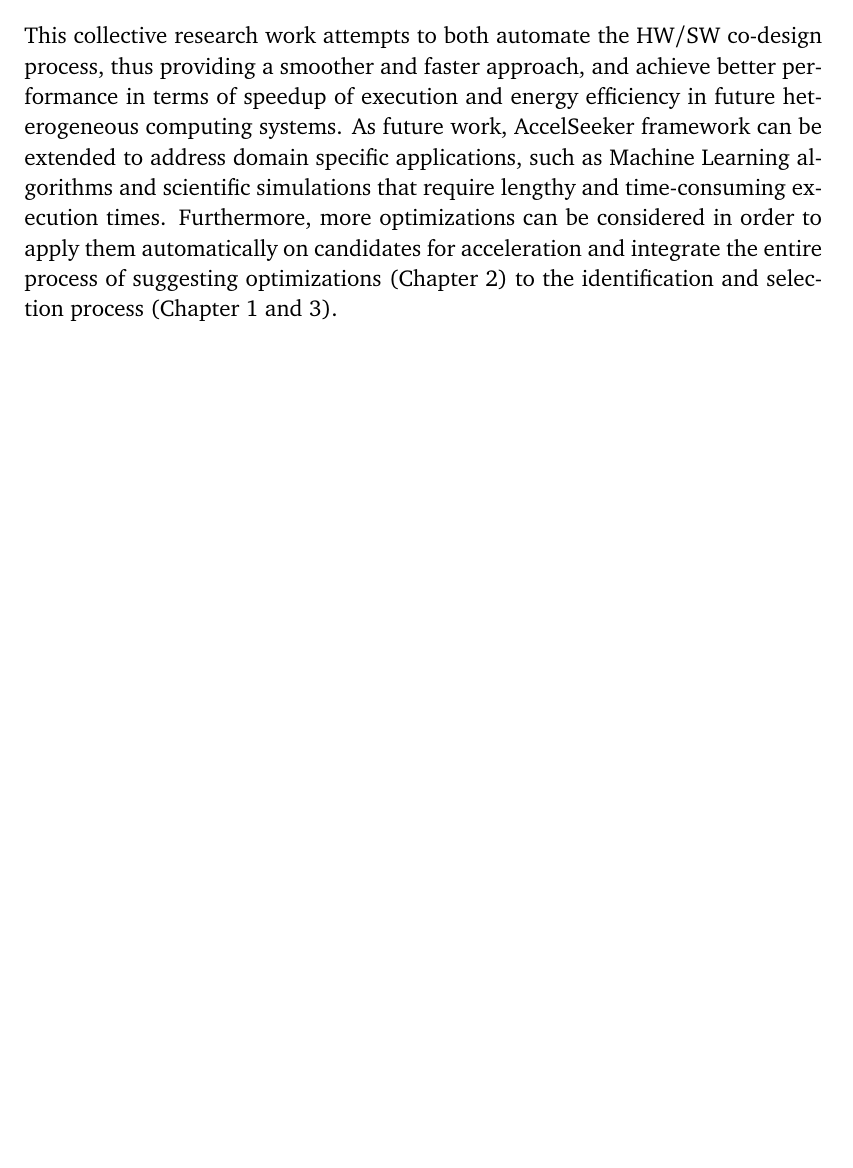
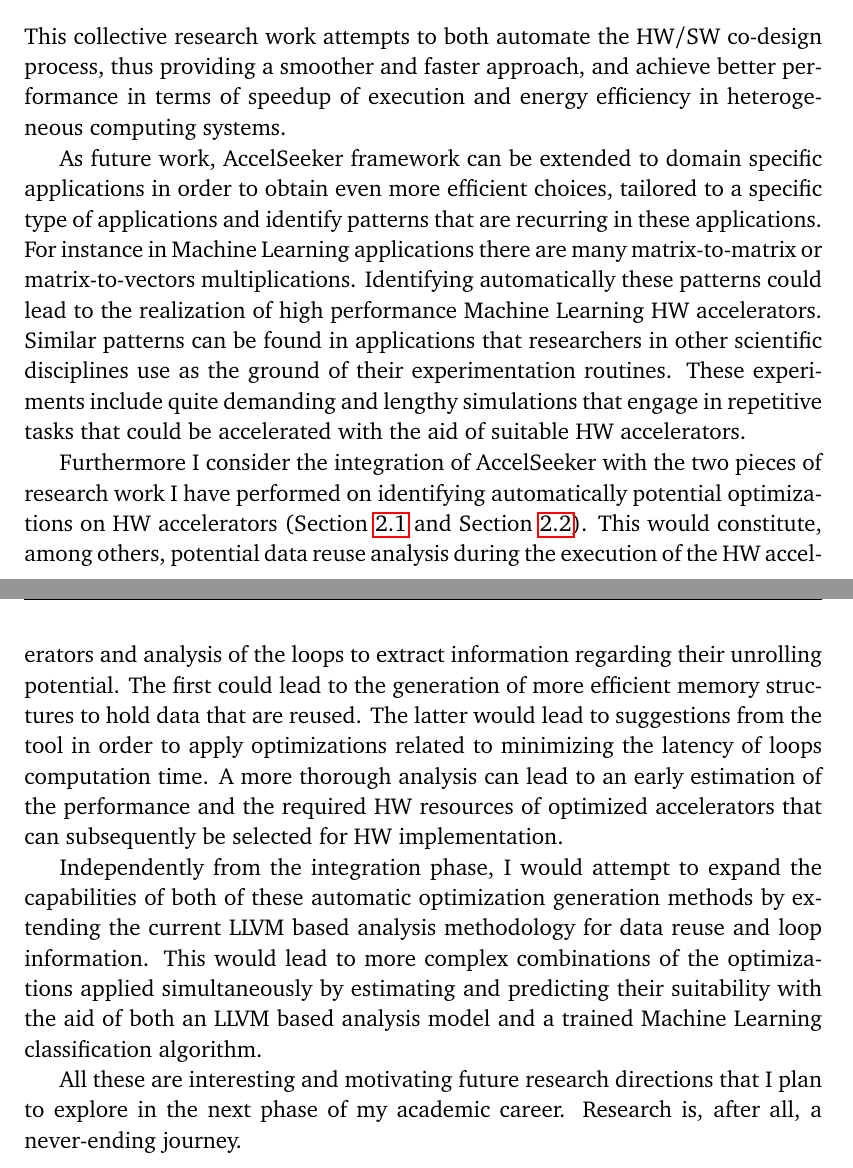
Before and after one commit to GiorgioZacharo/TemplatePhDThesis, a LaTeX thesis (usiinfthesis-sample.tex): part of page 97 of 109 before the commit and two parts of pages 97 and 98 of 109 after it, the two joined at a grey line, cut so that both start at the same text, the shorter picture padded with empty space. Compiled offline with pdfLaTeX.

Commit message:
Conclusions - Updated

```diff
--- a/usiinfthesis-sample.tex
+++ b/usiinfthesis-sample.tex
@@ -4219,16 +4242,45 @@ document but leave room for extending and improving my research work. The
 
 \subsubsection{Future Work}
 
-This collective research work attempts to both automate the HW/SW co-design process, thus providing a smoother and faster approach, and achieve better performance in terms of speedup of execution and energy efficiency in future heterogeneous computing systems. As future work,
-\aseeker\ framework can be extended to address domain specific applications, such as Machine
-Learning algorithms and scientific  simulations that require lengthy and time-consuming
-execution times. Furthermore, more optimizations can be considered in order to apply them
-automatically on candidates for acceleration and integrate the entire process of suggesting optimizations (Chapter 2) to the identification and selection process (Chapter 1 and 3).
-% presents the idea of extending the  framework by shifting the attention
-% to candidates for acceleration that are subgraphs of the entire function call graph, instead of the function control flow graph of single functions. Furthermore the underlying system that hosts the accelerators is analyzed so that both computation and communication effort is taken into account.
-% Chapter 3 is still part of ongoing research work, although preliminary results on a complex benchmark such as \htsf\ have  demonstrated improved speedup on simulated heterogeneous systems compared to profiling-only based methodologies.\par
-
-% framework that assists the design of heterogeneous computing systems.
+% address domain specific applications, such as Machine
+% Learning algorithms and scientific  simulations that require lengthy and time-consuming
+% execution times.
+% Furthermore, more optimizations can be considered in order to apply them
+% automatically on candidates for acceleration and integrate the entire process of suggesting optimizations (Chapter 2) to the identification and selection process (Chapter 1 and 3).
+
+This collective research work attempts to both automate the HW/SW co-design process, thus providing a smoother and
+faster approach, and achieve better performance in terms of speedup of execution and energy efficiency in
+heterogeneous computing systems.\par
+
+As future work, \aseeker\ framework can be extended to domain specific applications
+in order to obtain even more efficient choices, tailored to a specific type of applications and identify patterns
+that are recurring in these applications.
+For instance in Machine Learning applications there are many matrix-to-matrix or matrix-to-vectors multiplications.
+Identifying automatically these patterns could lead to the realization of high performance Machine Learning
+HW accelerators. Similar patterns can be found in applications that researchers in other scientific disciplines
+use as the ground of their experimentation routines. These experiments include quite demanding and lengthy
+simulations that engage in repetitive tasks that could be accelerated with the aid of suitable HW
+accelerators.\par
+
+Furthermore I consider the integration of \aseeker\ with the two pieces of research work I have performed on identifying automatically potential optimizations on HW accelerators (Section \ref{sec:dr}
+and Section \ref{sec:ml}).
+This would constitute, among others, potential data
+reuse analysis during the execution of the HW accelerators and analysis of the loops
+to extract information regarding their unrolling potential. The first could lead to
+the generation of more efficient memory structures to hold data that are reused. The latter would lead to
+suggestions from the tool in order to apply optimizations related to minimizing the latency of loops
+computation time. A more thorough analysis can lead to an early estimation of the performance and the
+required HW resources of optimized accelerators that can subsequently be selected for HW implementation.\par
+
+Independently from the integration phase, I would attempt to expand the
+capabilities of both of these automatic optimization generation methods by extending the current LLVM based
+analysis methodology for data reuse and loop information. This would lead to more complex combinations of the optimizations applied simultaneously by estimating and predicting their suitability with the aid of both an
+LLVM based analysis model and a trained Machine Learning classification algorithm.\par
+
+All these are interesting and motivating future research directions that I plan to explore in the next phase
+of my academic career. Research is, after all, a never-ending journey.
+
+
 
 
 \backmatter
```
Also changed, not shown: usiinfthesis-sample.pdf, usiinfthesis-sample.tex (37 more changed lines), 2 other files.
